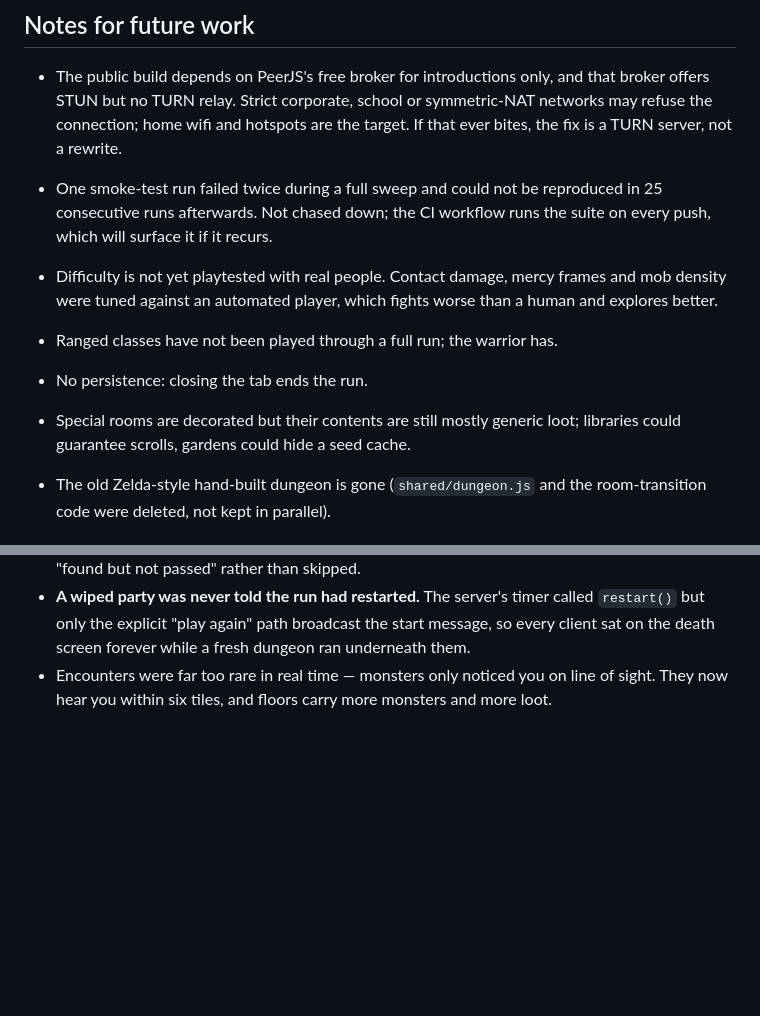
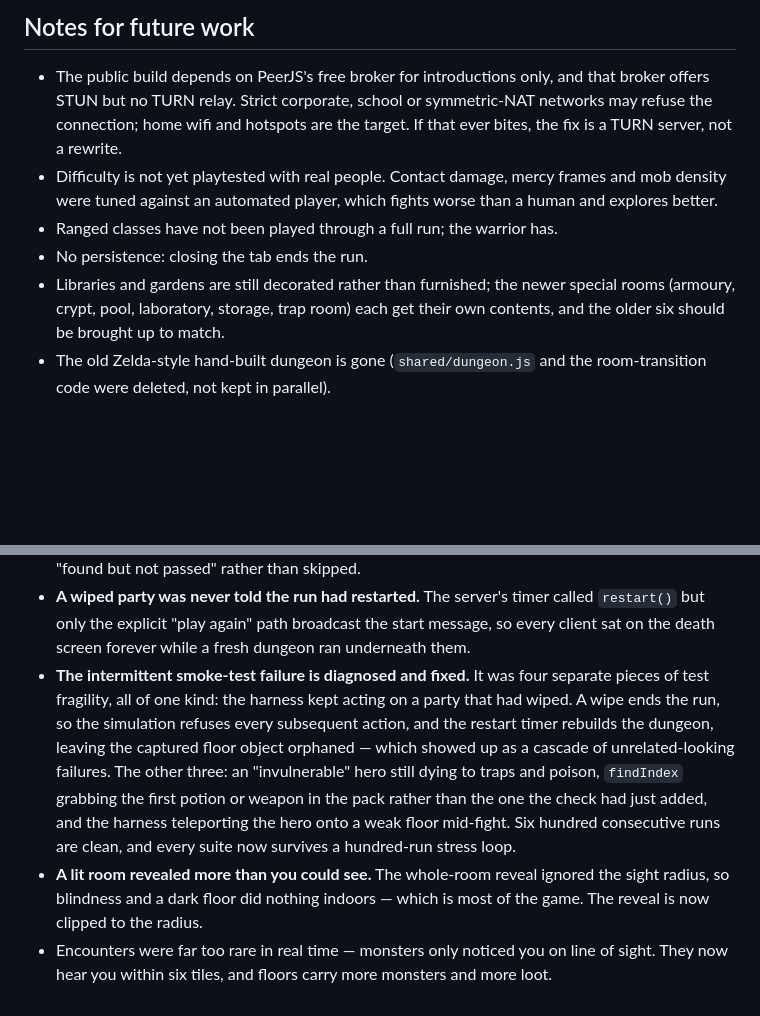
Before and after one commit to benjaminmwaldo/pixel-dungeon, a Markdown page: STATUS.md, 2 parts joined by grey strips. Rendered like a GitHub page; blank space fills up the shorter version.

```diff
--- a/STATUS.md
+++ b/STATUS.md
@@ -53,17 +53,14 @@ whole level, fog of war, and twenty-five floors in five themed chapters.
   that broker offers STUN but no TURN relay. Strict corporate, school or
   symmetric-NAT networks may refuse the connection; home wifi and hotspots are
   the target. If that ever bites, the fix is a TURN server, not a rewrite.
-- One smoke-test run failed twice during a full sweep and could not be
-  reproduced in 25 consecutive runs afterwards. Not chased down; the CI
-  workflow runs the suite on every push, which will surface it if it recurs.
-
 - Difficulty is not yet playtested with real people. Contact damage, mercy
   frames and mob density were tuned against an automated player, which fights
   worse than a human and explores better.
 - Ranged classes have not been played through a full run; the warrior has.
 - No persistence: closing the tab ends the run.
-- Special rooms are decorated but their contents are still mostly generic loot;
-  libraries could guarantee scrolls, gardens could hide a seed cache.
+- Libraries and gardens are still decorated rather than furnished; the newer
+  special rooms (armoury, crypt, pool, laboratory, storage, trap room) each get
+  their own contents, and the older six should be brought up to match.
 - The old Zelda-style hand-built dungeon is gone (`shared/dungeon.js` and the
   room-transition code were deleted, not kept in parallel).
 
@@ -84,6 +81,19 @@ whole level, fog of war, and twenty-five floors in five themed chapters.
   called `restart()` but only the explicit "play again" path broadcast the
   start message, so every client sat on the death screen forever while a fresh
   dungeon ran underneath them.
+- **The intermittent smoke-test failure is diagnosed and fixed.** It was four
+  separate pieces of test fragility, all of one kind: the harness kept acting
+  on a party that had wiped. A wipe ends the run, so the simulation refuses
+  every subsequent action, and the restart timer rebuilds the dungeon, leaving
+  the captured floor object orphaned — which showed up as a cascade of
+  unrelated-looking failures. The other three: an "invulnerable" hero still
+  dying to traps and poison, `findIndex` grabbing the first potion or weapon in
+  the pack rather than the one the check had just added, and the harness
+  teleporting the hero onto a weak floor mid-fight. Six hundred consecutive
+  runs are clean, and every suite now survives a hundred-run stress loop.
+- **A lit room revealed more than you could see.** The whole-room reveal ignored
+  the sight radius, so blindness and a dark floor did nothing indoors — which
+  is most of the game. The reveal is now clipped to the radius.
 - Encounters were far too rare in real time — monsters only noticed you on
   line of sight. They now hear you within six tiles, and floors carry more
   monsters and more loot.
```
Also changed, not shown: ROADMAP.md (+26 -19 lines).
